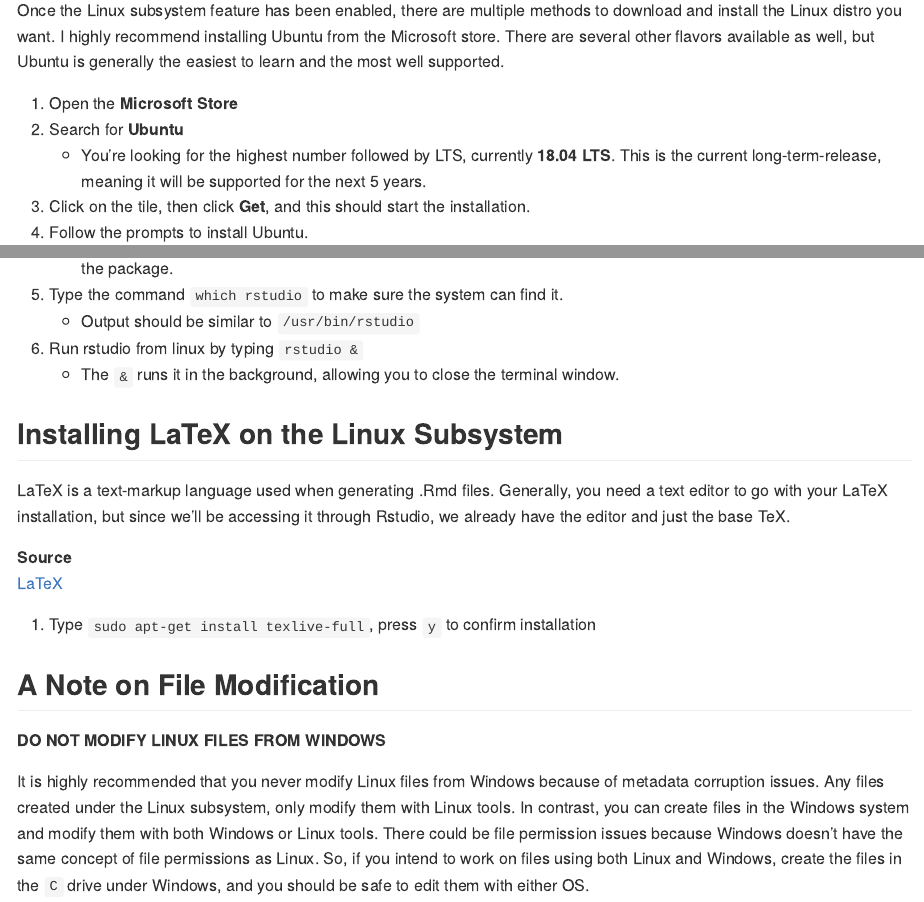
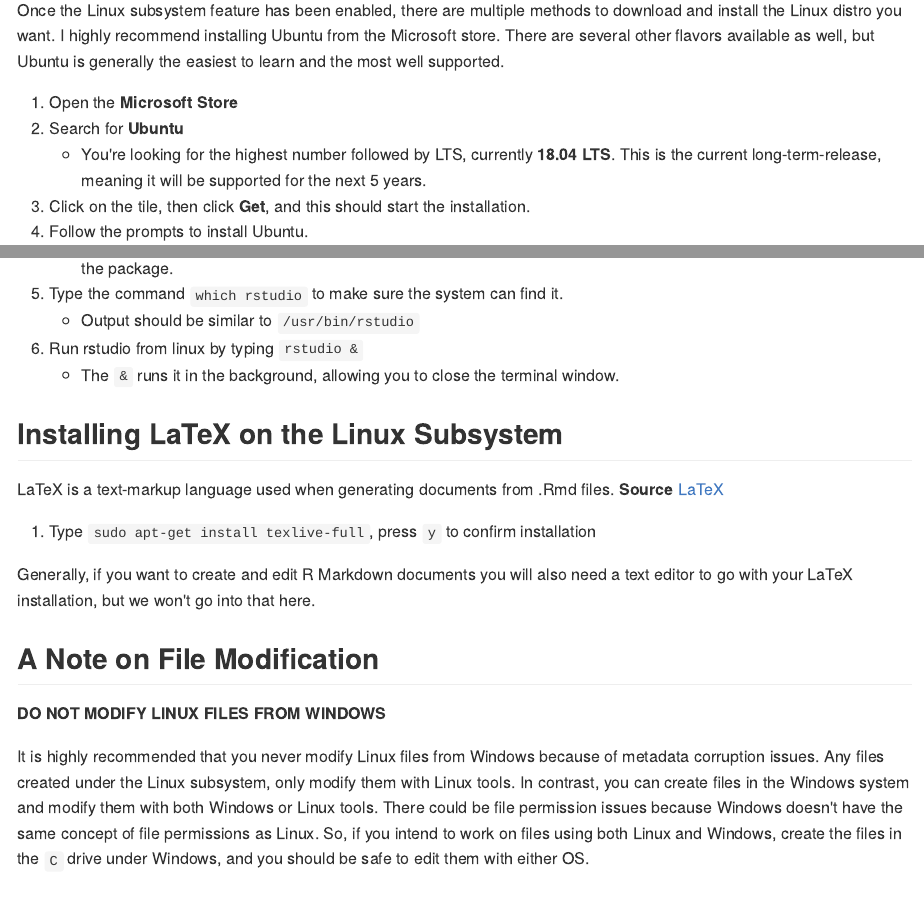
Before and after one commit to berkeley-stat243/stat243-fall-2019, an R Markdown document (howtos/windowsAndLinux.Rmd): the page in a window 1100 px wide, from 1050 px down before the commit and from 1030 px down after it, so that both start at the same text, and a second part further down, joined at a grey line. The pictures show the output file howtos/windowsAndLinux.md that the author committed with the source, drawn offline in the style of GitHub.

Commit message:
bit of cleanup of windows stuff in howtos

```diff
--- a/howtos/windowsAndLinux.Rmd
+++ b/howtos/windowsAndLinux.Rmd
@@ -122,14 +122,14 @@
 
 ## Installing LaTeX on the Linux Subsystem
 
-LaTeX is a text-markup language used when generating .Rmd files. Generally, you
-need a text editor to go with your LaTeX installation, but since we'll be accessing
-it through Rstudio, we already have the editor and just the base TeX.
-
+LaTeX is a text-markup language used when generating documents from .Rmd files.
 **Source**
   [LaTeX](https://www.latex-project.org/)
 
 1. Type `sudo apt-get install texlive-full`, press `y` to confirm installation
+
+Generally, if you want to create and edit R Markdown documents you
+will also need a text editor to go with your LaTeX installation, but we won't go into that here.
 
 
 ## A Note on File Modification
```
Also changed, not shown: howtos/windowsAndLinux.html (added), howtos/windowsAndLinux.md, howtos/windowsInstall.html (added), howtos/windowsInstall.md, 1 other file.
